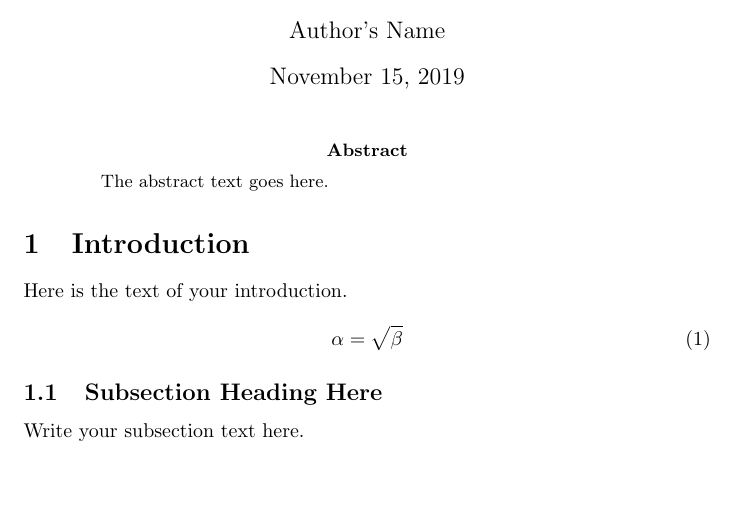
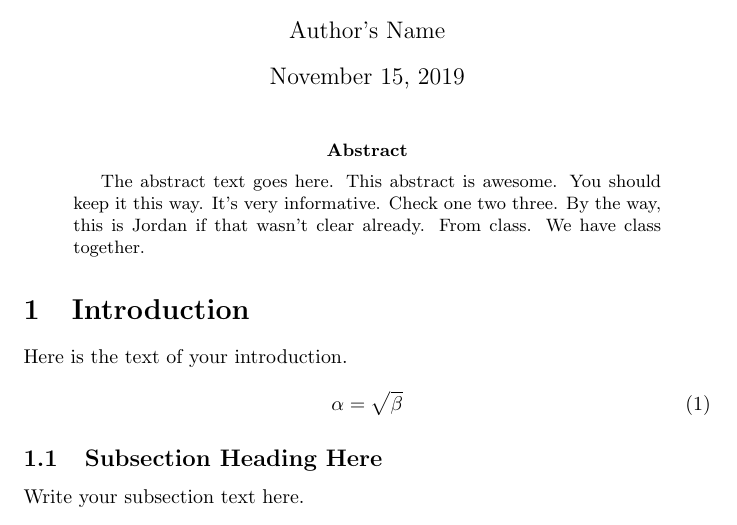
Before and after one commit to Sayani26/helloworld, a LaTeX thesis (thesis/thesis.tex): part of the page, cut so that both start at the same text, the shorter picture padded with empty space. Compiled offline with pdfLaTeX.

Commit message:
I have updated your abstract.

```diff
--- a/thesis/thesis.tex
+++ b/thesis/thesis.tex
@@ -8,7 +8,7 @@
 \maketitle
 
 \begin{abstract}
-The abstract text goes here.
+The abstract text goes here. This abstract is awesome. You should keep it this way. It's very informative. Check one two three. By the way, this is Jordan if that wasn't clear already. From class. We have class together.
 \end{abstract}
 
 \section{Introduction}
```
Also changed, not shown: thesis/thesis.tex (2 more changed lines).
